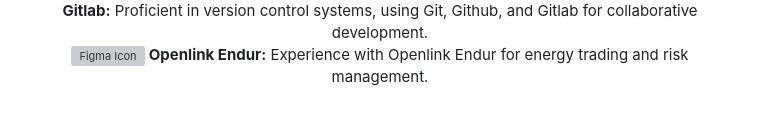
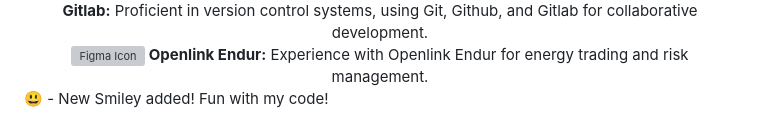
Before and after one commit to whiskeyonrocks/me, a Markdown page: README.md, the part around the change. Drawn GitHub-style; grey boxes are pictures that could not be loaded.

Commit message:
Update README.md
added new functionality.

```diff
--- a/README.md
+++ b/README.md
@@ -100,3 +100,5 @@
     <strong>Openlink Endur:</strong> Experience with Openlink Endur for energy trading and risk management.
   </div>
 </div>
+
+😃 - New Smiley added! Fun with my code!
```
